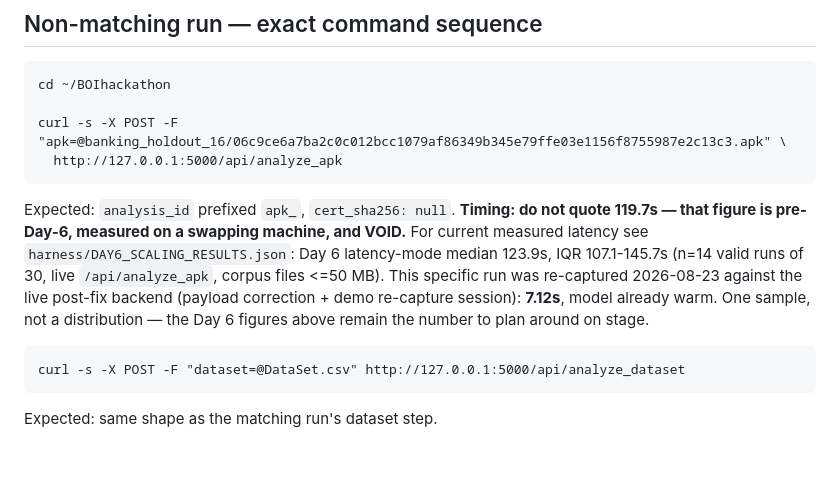
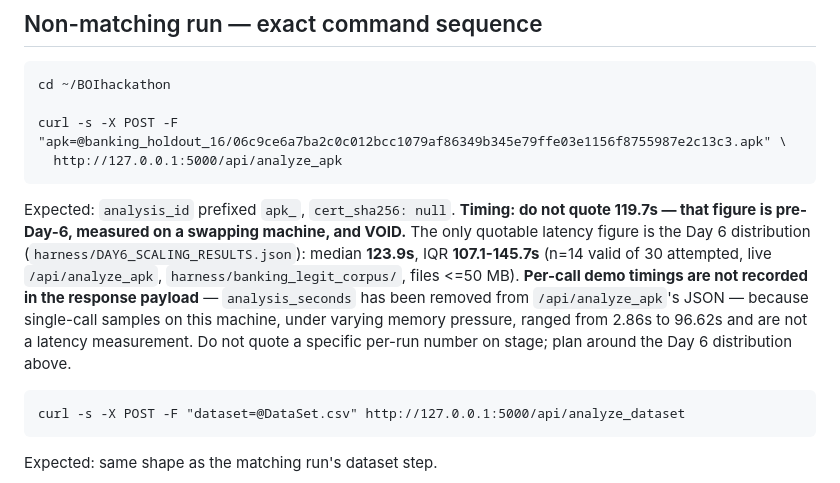
Before and after one commit to raghavpathak30/SetuGuard, a Markdown page: demo/DEMO_RUNBOOK.md, the part around one of its changes. Drawn GitHub-style; blank space fills up the shorter version.

````diff
--- a/demo/DEMO_RUNBOOK.md
+++ b/demo/DEMO_RUNBOOK.md
@@ -274,12 +291,14 @@ curl -s -X POST -F "apk=@banking_holdout_16/06c9ce6a7ba2c0c012bcc1079af86349b345
 ```
 Expected: `analysis_id` prefixed `apk_`, `cert_sha256: null`.
 **Timing: do not quote 119.7s — that figure is pre-Day-6, measured on a swapping
-machine, and VOID.** For current measured latency see
-`harness/DAY6_SCALING_RESULTS.json`: Day 6 latency-mode median 123.9s, IQR
-107.1-145.7s (n=14 valid runs of 30, live `/api/analyze_apk`, corpus files <=50 MB).
-This specific run was re-captured 2026-08-23 against the live post-fix backend (payload
-correction + demo re-capture session): **7.12s**, model already warm. One sample, not a
-distribution — the Day 6 figures above remain the number to plan around on stage.
+machine, and VOID.** The only quotable latency figure is the Day 6 distribution
+(`harness/DAY6_SCALING_RESULTS.json`): median **123.9s**, IQR **107.1-145.7s** (n=14
+valid of 30 attempted, live `/api/analyze_apk`, `harness/banking_legit_corpus/`, files
+<=50 MB). **Per-call demo timings are not recorded in the response payload** —
+`analysis_seconds` has been removed from `/api/analyze_apk`'s JSON — because single-call
+samples on this machine, under varying memory pressure, ranged from 2.86s to 96.62s and
+are not a latency measurement. Do not quote a specific per-run number on stage; plan
+around the Day 6 distribution above.
 
 ```
 curl -s -X POST -F "dataset=@DataSet.csv" http://127.0.0.1:5000/api/analyze_dataset
````
Also changed, not shown: other parts of demo/DEMO_RUNBOOK.md (+33 -16 lines).
